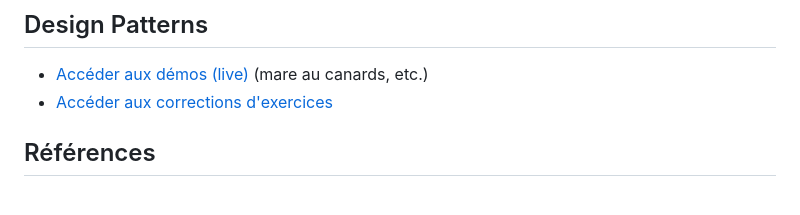
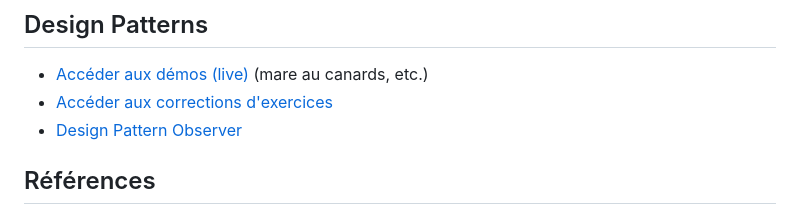
Before and after one commit to paul-schuhm/design-patterns, a Markdown page: README.md, the part around the change. GitHub-like rendering.

Commit message:
mise a jour de la toc

```diff
--- a/README.md
+++ b/README.md
@@ -16,6 +16,7 @@ Supports de cours sur les Design Patterns en programmation orientée objet.
 
 - [Accéder aux démos (live)](./design-patterns/demo-live/) (mare au canards, etc.)
 - [Accéder aux corrections d'exercices](./design-patterns/exercices/)
+- [Design Pattern Observer](./design-patterns/dp-observer/)
 
 ## Références
 
```
